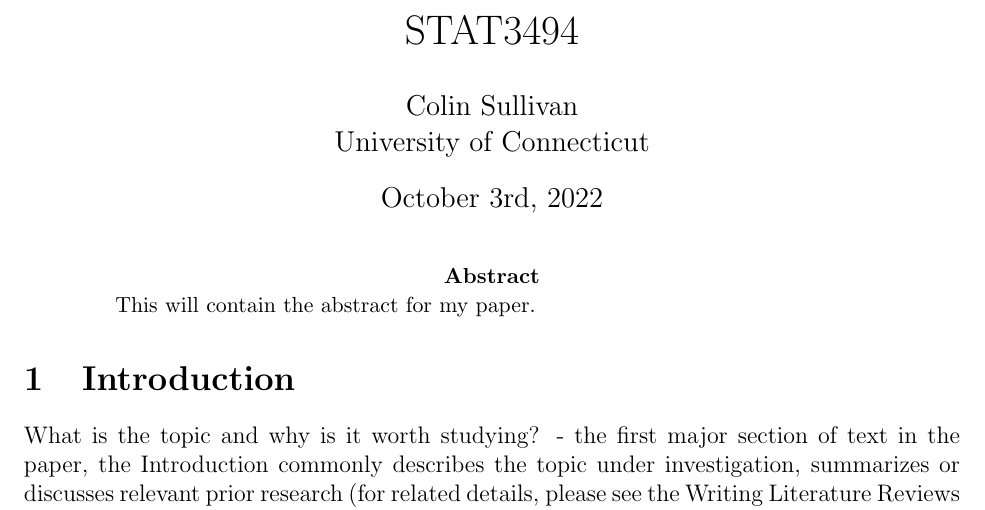
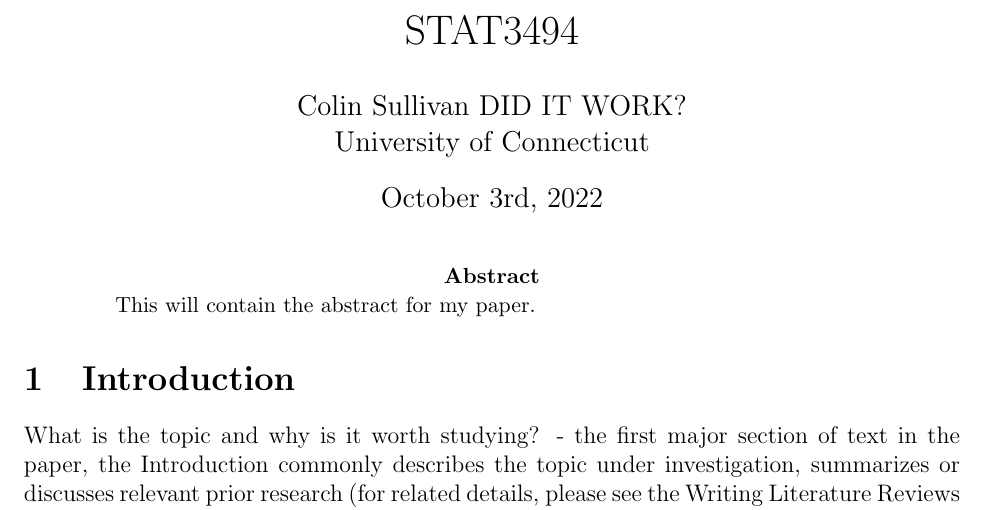
Before and after one commit to statds/course-paper-or-presentation-ColinSullivan9, a LaTeX paper (Manuscript/Paper.tex): part of page 1 of 3, cut so that both start at the same text. Compiled offline with pdfLaTeX.

Commit message:
Adding Update

```diff
--- a/Manuscript/Paper.tex
+++ b/Manuscript/Paper.tex
@@ -7,7 +7,7 @@
 \usepackage[colorlinks=true, citecolor=blue]{hyperref}
 
 \title{STAT3494}
-\author{Colin Sullivan\\
+\author{Colin Sullivan DID IT WORK?\\
 University of Connecticut}
 \date{October 3rd, 2022}
 
```
